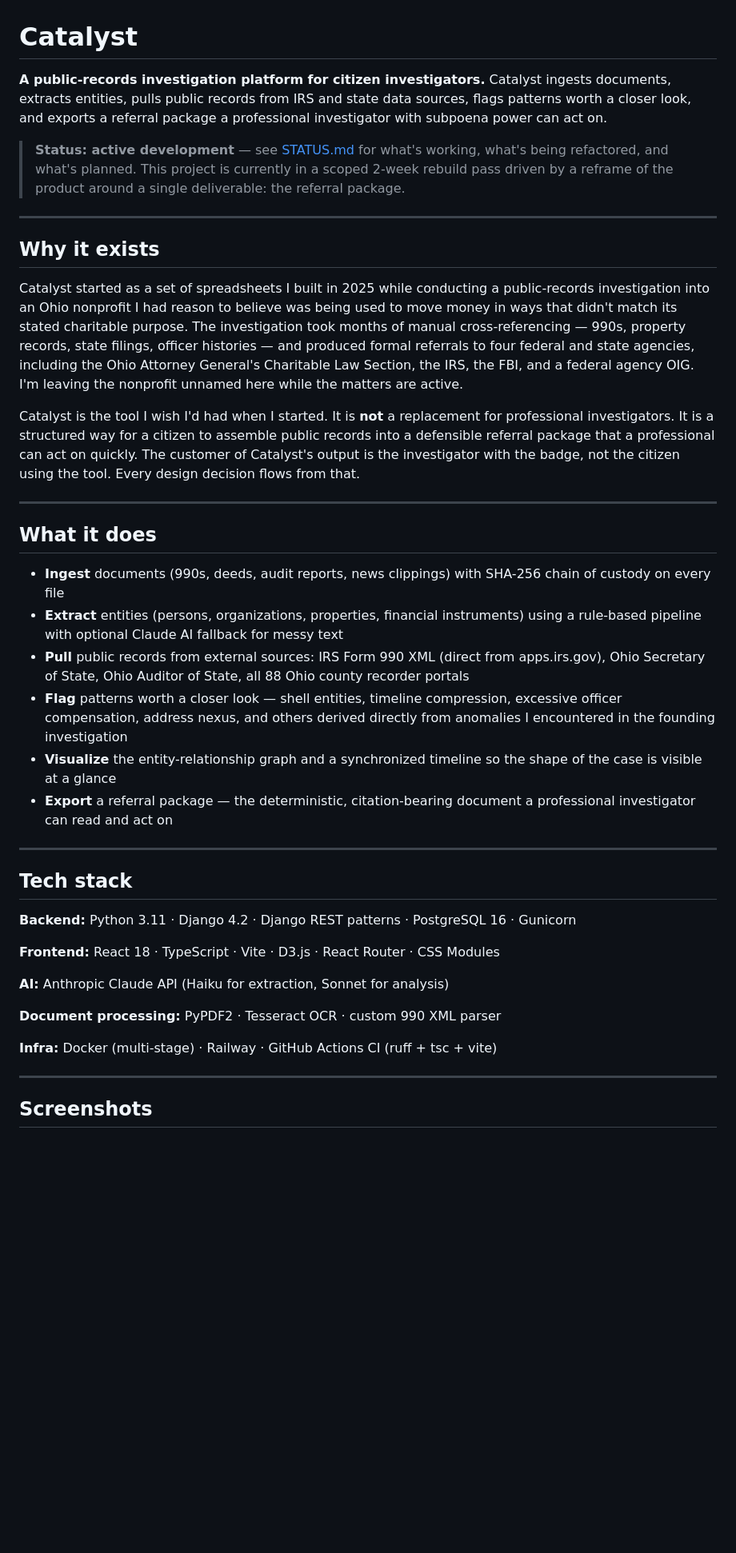
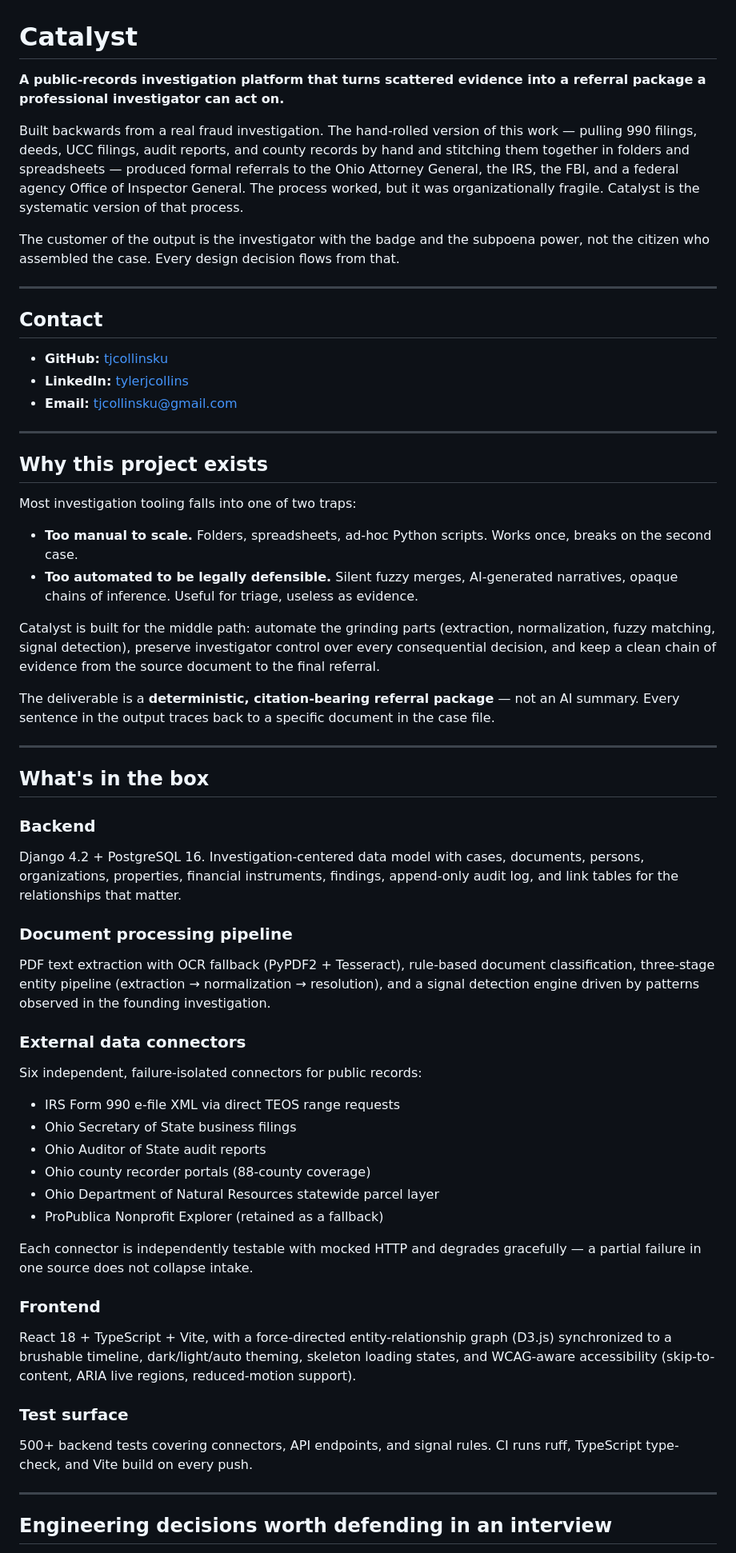
Before and after one commit to tjcollinsku/catalyst, a Markdown page: README.md, the part around one of its changes. Shown at 80% size. Drawn GitHub-style; blank space fills up the shorter version.

Commit message:
Refresh README for product-first framing; fix STATUS.md truncation

```diff
--- a/README.md
+++ b/README.md
@@ -1,73 +1,61 @@
 # Catalyst
 
-**A public-records investigation platform for citizen investigators.**
-Catalyst ingests documents, extracts entities, pulls public records from
-IRS and state data sources, flags patterns worth a closer look, and
-exports a referral package a professional investigator with subpoena
-power can act on.
+**A public-records investigation platform that turns scattered evidence into a referral package a professional investigator can act on.**
 
-> **Status: active development** — see [STATUS.md](STATUS.md) for what's
-> working, what's being refactored, and what's planned. This project is
-> currently in a scoped 2-week rebuild pass driven by a reframe of the
-> product around a single deliverable: the referral package.
+Built backwards from a real fraud investigation. The hand-rolled version of this work — pulling 990 filings, deeds, UCC filings, audit reports, and county records by hand and stitching them together in folders and spreadsheets — produced formal referrals to the Ohio Attorney General, the IRS, the FBI, and a federal agency Office of Inspector General. The process worked, but it was organizationally fragile. Catalyst is the systematic version of that process.
+
+The customer of the output is the investigator with the badge and the subpoena power, not the citizen who assembled the case. Every design decision flows from that.
 
 ---
 
-## Why it exists
+## Contact
 
-Catalyst started as a set of spreadsheets I built in 2025 while
-conducting a public-records investigation into an Ohio nonprofit I had
-reason to believe was being used to move money in ways that didn't match
-its stated charitable purpose. The investigation took months of manual
-cross-referencing — 990s, property records, state filings, officer
-histories — and produced formal referrals to four federal and state
-agencies, including the Ohio Attorney General's Charitable Law Section,
-the IRS, the FBI, and a federal agency OIG. I'm leaving the nonprofit
-unnamed here while the matters are active.
-
-Catalyst is the tool I wish I'd had when I started. It is **not** a
-replacement for professional investigators. It is a structured way for a
-citizen to assemble public records into a defensible referral package
-that a professional can act on quickly. The customer of Catalyst's
-output is the investigator with the badge, not the citizen using the
-tool. Every design decision flows from that.
+- **GitHub:** [tjcollinsku](https://github.com/tjcollinsku)
+- **LinkedIn:** [tylerjcollins](https://www.linkedin.com/in/tylerjcollins/)
+- **Email:** tjcollinsku@gmail.com
 
 ---
 
-## What it does
+## Why this project exists
 
-- **Ingest** documents (990s, deeds, audit reports, news clippings) with
-  SHA-256 chain of custody on every file
-- **Extract** entities (persons, organizations, properties, financial
-  instruments) using a rule-based pipeline with optional Claude AI
-  fallback for messy text
-- **Pull** public records from external sources: IRS Form 990 XML (direct
-  from apps.irs.gov), Ohio Secretary of State, Ohio Auditor of State, all
-  88 Ohio county recorder portals
-- **Flag** patterns worth a closer look — shell entities, timeline
-  compression, excessive officer compensation, address nexus, and others
-  derived directly from anomalies I encountered in the founding
-  investigation
-- **Visualize** the entity-relationship graph and a synchronized timeline
-  so the shape of the case is visible at a glance
-- **Export** a referral package — the deterministic, citation-bearing
-  document a professional investigator can read and act on
+Most investigation tooling falls into one of two traps:
+
+- **Too manual to scale.** Folders, spreadsheets, ad-hoc Python scripts. Works once, breaks on the second case.
+- **Too automated to be legally defensible.** Silent fuzzy merges, AI-generated narratives, opaque chains of inference. Useful for triage, useless as evidence.
+
+Catalyst is built for the middle path: automate the grinding parts (extraction, normalization, fuzzy matching, signal detection), preserve investigator control over every consequential decision, and keep a clean chain of evidence from the source document to the final referral.
+
+The deliverable is a **deterministic, citation-bearing referral package** — not an AI summary. Every sentence in the output traces back to a specific document in the case file.
 
 ---
 
-## Tech stack
+## What's in the box
 
-**Backend:** Python 3.11 · Django 4.2 · Django REST patterns · PostgreSQL 16 · Gunicorn
+### Backend
+Django 4.2 + PostgreSQL 16. Investigation-centered data model with cases, documents, persons, organizations, properties, financial instruments, findings, append-only audit log, and link tables for the relationships that matter.
 
-**Frontend:** React 18 · TypeScript · Vite · D3.js · React Router · CSS Modules
+### Document processing pipeline
+PDF text extraction with OCR fallback (PyPDF2 + Tesseract), rule-based document classification, three-stage entity pipeline (extraction → normalization → resolution), and a signal detection engine driven by patterns observed in the founding investigation.
 
-**AI:** Anthropic Claude API (Haiku for extraction, Sonnet for analysis)
+### External data connectors
+Six independent, failure-isolated connectors for public records:
 
-**Document processing:** PyPDF2 · Tesseract OCR · custom 990 XML parser
+- IRS Form 990 e-file XML via direct TEOS range requests
+- Ohio Secretary of State business filings
+- Ohio Auditor of State audit reports
+- Ohio county recorder portals (88-county coverage)
+- Ohio Department of Natural Resources statewide parcel layer
+- ProPublica Nonprofit Explorer (retained as a fallback)
 
-**Infra:** Docker (multi-stage) · Railway · GitHub Actions CI (ruff + tsc + vite)
+Each connector is independently testable with mocked HTTP and degrades gracefully — a partial failure in one source does not collapse intake.
+
+### Frontend
+React 18 + TypeScript + Vite, with a force-directed entity-relationship graph (D3.js) synchronized to a brushable timeline, dark/light/auto theming, skeleton loading states, and WCAG-aware accessibility (skip-to-content, ARIA live regions, reduced-motion support).
+
+### Test surface
+500+ backend tests covering connectors, API endpoints, and signal rules. CI runs ruff, TypeScript type-check, and Vite build on every push.
 
 ---
 
-## Screenshots
+## Engineering decisions worth defending in an interview
 
```
Also changed, not shown: other parts of README.md (+45 -57 lines), STATUS.md (+2 -2 lines).
